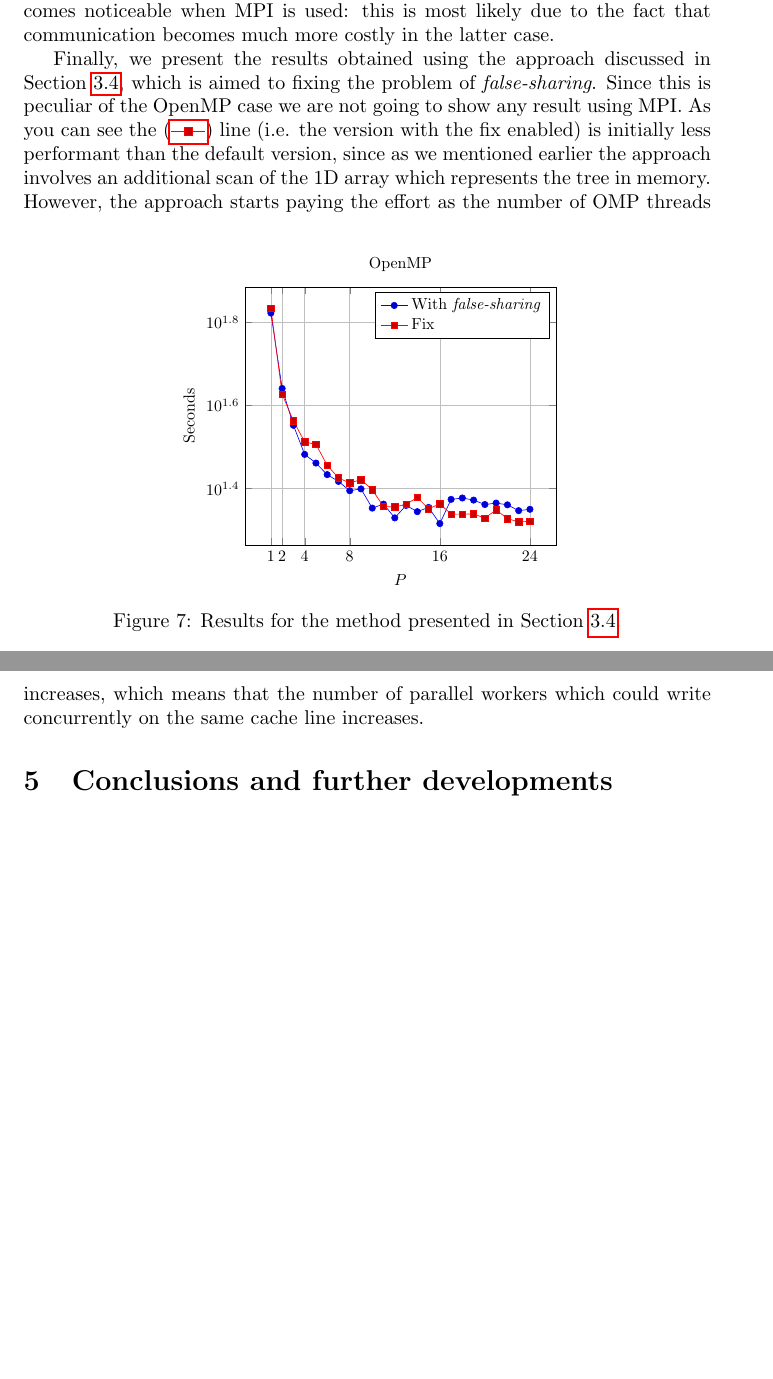
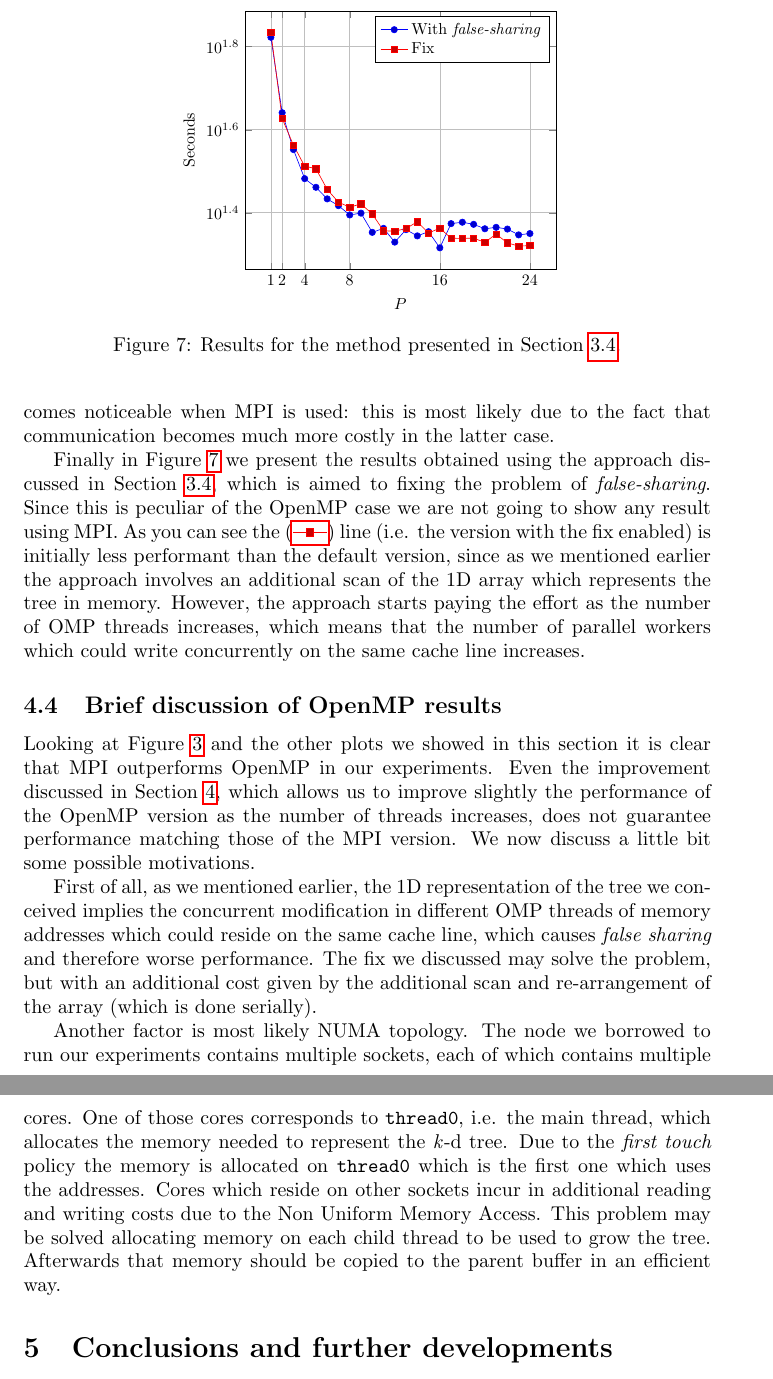
Before and after one commit to tales-from-dssc/foundations-of-hpc-fAndreuzzi, a LaTeX problem sheet (assignment2/report.tex): two parts of pages 15 and 16 of 17 before the commit and two parts of pages 16 and 17 of 18 after it, joined at a grey line, cut so that both start at the same text, the shorter picture padded with empty space. Compiled offline with pdfLaTeX.

Commit message:
add motivations for bad OpenMP

```diff
--- a/assignment2/report.tex
+++ b/assignment2/report.tex
@@ -897,7 +898,7 @@ number of parallel workers increase, even if it is not a power of 2.
     \label{fig:double_data_type}
 \end{figure}
 
-\begin{figure}[b!]
+\begin{figure}[t!]
     \centering
     \begin{tikzpicture}[scale=0.8]
         \begin{axis}[
@@ -935,16 +937,42 @@ in time determined by the data type chosen. The difference is not so clear in
 the OpenMP case, but it becomes noticeable when MPI is used: this is most likely
 due to the fact that communication becomes much more costly in the latter case.
 
-Finally, we present the results obtained using the approach discussed in Section
-\ref{sec:false_sharing}, which is aimed to fixing the problem of
-\emph{false-sharing}. Since this is peculiar of the OpenMP case we are not going
-to show any result using MPI. As you can see the
+Finally in Figure \ref{fig:false_sharing} we present the results obtained using
+the approach discussed in Section \ref{sec:false_sharing}, which is aimed to
+fixing the problem of \emph{false-sharing}. Since this is peculiar of the OpenMP
+case we are not going to show any result using MPI. As you can see the
 (\ref{fig:fix_falsesharing_line}) line (i.e. the version with the fix enabled)
 is initially less performant than the default version, since as we mentioned
 earlier the approach involves an additional scan of the 1D array which
 represents the tree in memory. However, the approach starts paying the effort as
 the number of OMP threads increases, which means that the number of parallel
 workers which could write concurrently on the same cache line increases.
+
+\subsection{Brief discussion of OpenMP results}
+Looking at Figure \ref{fig:strong_scaling} and the other plots we showed in this
+section it is clear that MPI outperforms OpenMP in our experiments. Even the
+improvement discussed in Section \ref{fig:weak_scaling}, which allows us to
+improve slightly the performance of the OpenMP version as the number of threads
+increases, does not guarantee performance matching those of the MPI version. We
+now discuss a little bit some possible motivations.
+
+First of all, as we mentioned earlier, the 1D representation of the tree we
+conceived implies the concurrent modification in different OMP threads of
+memory addresses which could reside on the same cache line, which causes
+\emph{false sharing} and therefore worse performance. The fix we discussed
+may solve the problem, but with an additional cost given by the additional scan
+and re-arrangement of the array (which is done serially).
+
+Another factor is most likely NUMA topology. The node we borrowed to run our
+experiments contains multiple sockets, each of which contains multiple cores.
+One of those cores corresponds to \texttt{thread0}, i.e. the main thread, which
+allocates the memory needed to represent the \kdtree{}. Due to the
+\emph{first touch} policy the memory is allocated on \texttt{thread0} which is
+the first one which uses the addresses. Cores which reside on other sockets
+incur in additional reading and writing costs due to the Non Uniform Memory
+Access. This problem may be solved allocating memory on each child thread to be
+used to grow the tree. Afterwards that memory should be copied to the parent
+buffer in an efficient way.
 
 \section{Conclusions and further developments}
 The full code that this report is based on is available at
```
Also changed, not shown: assignment2/report.tex (4 more changed lines).
